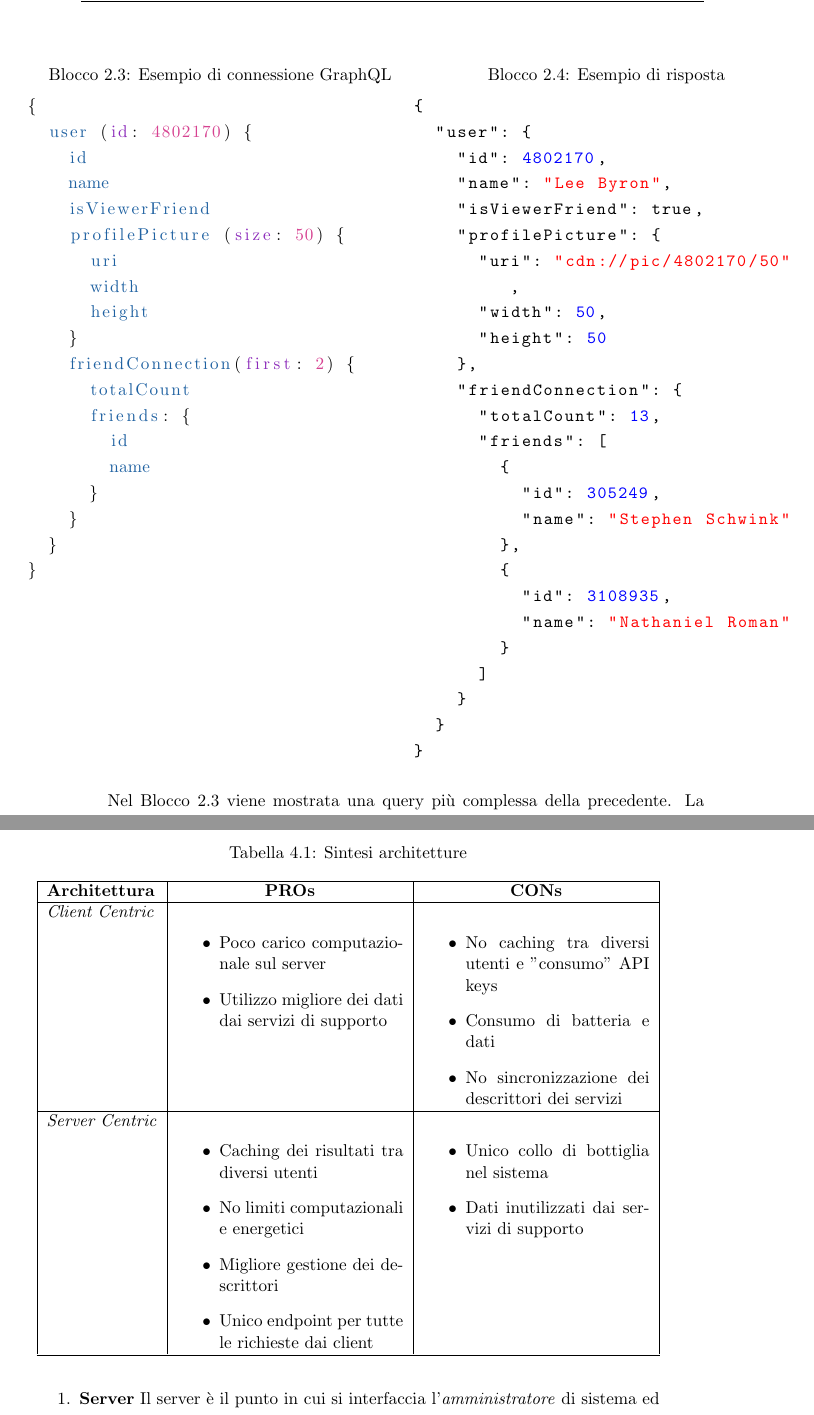
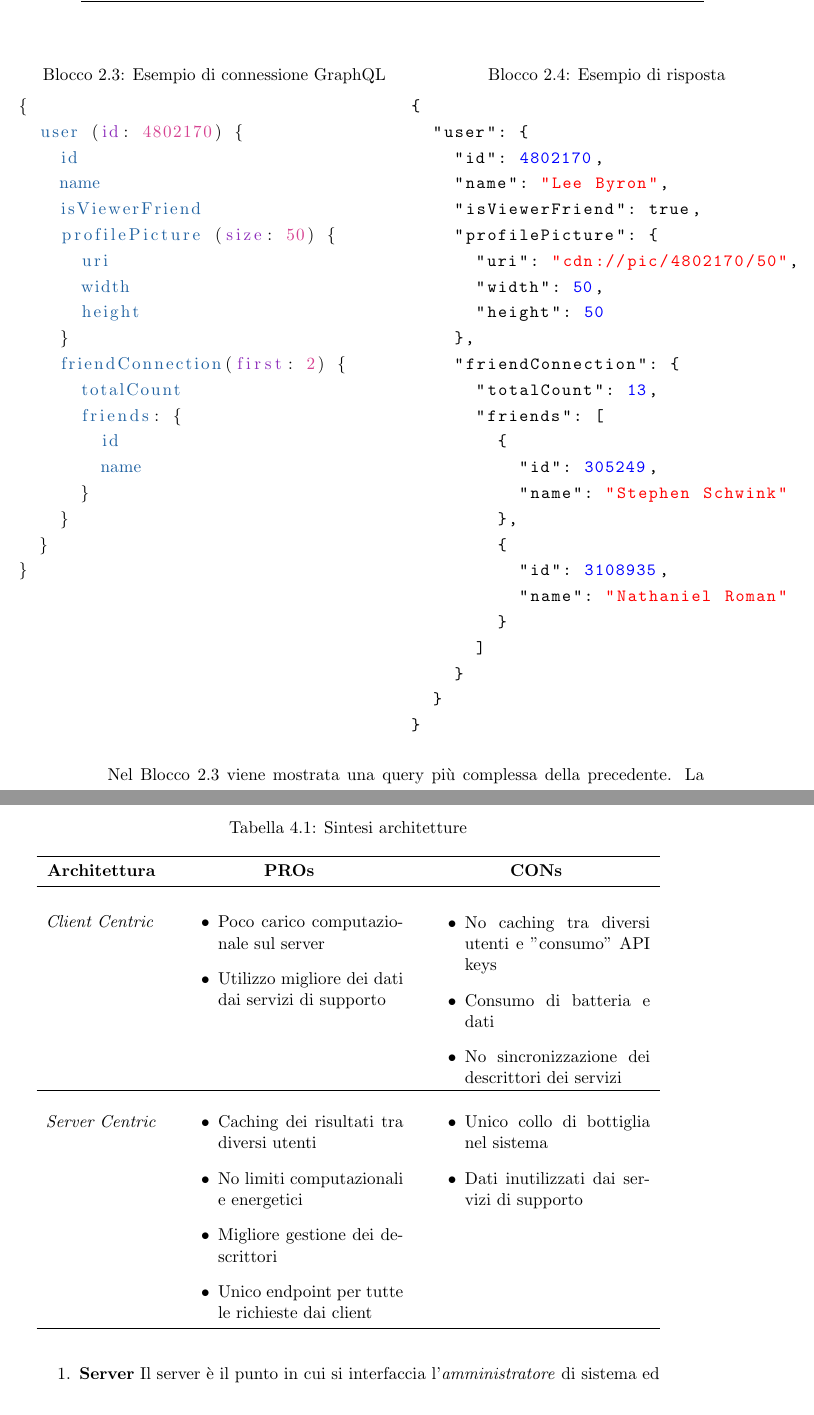
Before and after one commit to stefanogianelli/tesi-camus, a LaTeX thesis (tesi.tex, which reads 2-nozioni-preliminari/nozioni-preliminari.tex, 4-metodologia/metodologia.tex): two parts of pages 31 and 54 of 68, joined at a grey line, cut so that both start at the same text. Compiled offline with pdfLaTeX; the source files are stored in an older character set and shown here as Unicode.

Commit message:
Sistemate tabell

```diff
--- a/2-nozioni-preliminari/nozioni-preliminari.tex
+++ b/2-nozioni-preliminari/nozioni-preliminari.tex
@@ -215,8 +215,8 @@ Nel Blocco \ref{lst:esempio-query-graphql} viene riportato un semplice esempio d
 \emph{GraphQL} fornisce inoltre un'altra funzionalità estremamente utile: le \emph{connessioni}. Una \emph{connessione} permette ad un oggetto di definire i legami che ha con altri oggetti, anche di tipo diverso dal suo. In questo modo è possibile richiedere direttamente le informazioni riguardo altri oggetti tramite un'unica query; questa caratteristica non è presente nei sistemi REST e permette di ottenere un netto miglioramento delle performance. Inoltre, GraphQL mette a disposizione per ogni connessione la \emph{paginazione} dei risultati, ossia la possibilità di richiedere un determinato numero di elementi ad ogni richiesta. Ad ogni oggetto viene automaticamente associato un \emph{token} che lo identifica univocamente: in questo modo è possibile chiedere ulteriori elementi in una seconda query, specificando il \emph{token} dell'oggetto di partenza.
 
 \begin{center}
-	\hspace*{-1.3cm}
-	\begin{minipage}[t]{0.62\textwidth}
+	\hspace*{-1.5cm}
+	\begin{minipage}[t]{0.63\textwidth}
 		\begin{lstlisting}[caption=Esempio di connessione GraphQL, label=lst:esempio-connessione-graphql]
 {
 	!user! (@id@: ~4802170~) {
@@ -239,7 +239,7 @@ Nel Blocco \ref{lst:esempio-query-graphql} viene riportato un semplice esempio d
 }
 		\end{lstlisting}
 	\end{minipage}%
-	\begin{minipage}[t]{0.62\textwidth}
+	\begin{minipage}[t]{0.63\textwidth}
 		\begin{lstlisting}[caption=Esempio di risposta, label=lst:esempio-risposta-connessione-graphql,style=json]
 {
 	"user": {
--- a/4-metodologia/metodologia.tex
+++ b/4-metodologia/metodologia.tex
@@ -284,34 +284,38 @@ I dati sono sintetizzati nella Tabella \ref{table:sintesi_architetturei}.
 \begin{table}[h]
 	\caption{Sintesi architetture}
 	\label{table:sintesi_architetturei}
-	\begin{tabularx}{\textwidth}{ | l | C | C |}
-		\hline
-		\textbf{Architettura} & \textbf{PROs} & \textbf{CONs} \\
-		\hline
-		\emph{Client Centric} &
+	\begin{tabularx}{\textwidth}{lXX}
+		\toprule
+		\thead{Architettura} & \thead{PROs} & \thead{CONs} \\
+		\midrule
+		\\ \emph{Client Centric} &
+		\vspace{-6.8mm}
 		\begin{itemize}
-			\item{} Poco carico computazionale sul server
-			\item{} Utilizzo migliore dei dati dai servizi di supporto
+			\item Poco carico computazionale sul server
+			\item Utilizzo migliore dei dati dai servizi di supporto
 		\end{itemize} &
+		\vspace{-6.8mm}
 		\begin{itemize}
-			\item{} No caching tra diversi utenti e "consumo" API keys
-			\item{} Consumo di batteria e dati
-			\item{} No sincronizzazione dei descrittori dei servizi
+			\item No caching tra diversi utenti e "consumo" API keys
+			\item Consumo di batteria e dati
+			\item No sincronizzazione dei descrittori dei servizi
 		\end{itemize} \\
 		\hline
-		\emph{Server Centric} &
+		\\ \emph{Server Centric} &
+		\vspace{-6.8mm}
 		\begin{itemize}
-			\item{} Caching dei risultati tra diversi utenti
-			\item{} No limiti computazionali e energetici
-			\item{} Migliore gestione dei descrittori
-			\item{} Unico endpoint per tutte le richieste dai client
+			\item Caching dei risultati tra diversi utenti
+			\item No limiti computazionali e energetici
+			\item Migliore gestione dei descrittori
+			\item Unico endpoint per tutte le richieste dai client
 		\end{itemize} &
+		\vspace{-6.8mm}
 		\begin{itemize}
-			\item{} Unico collo di bottiglia nel sistema
-			\item{} Dati inutilizzati dai servizi di supporto
+			\item Unico collo di bottiglia nel sistema
+			\item Dati inutilizzati dai servizi di supporto
 		\end{itemize}
 		\\
-		\hline
+		\bottomrule
 	\end{tabularx}
 \end{table}
 
```
